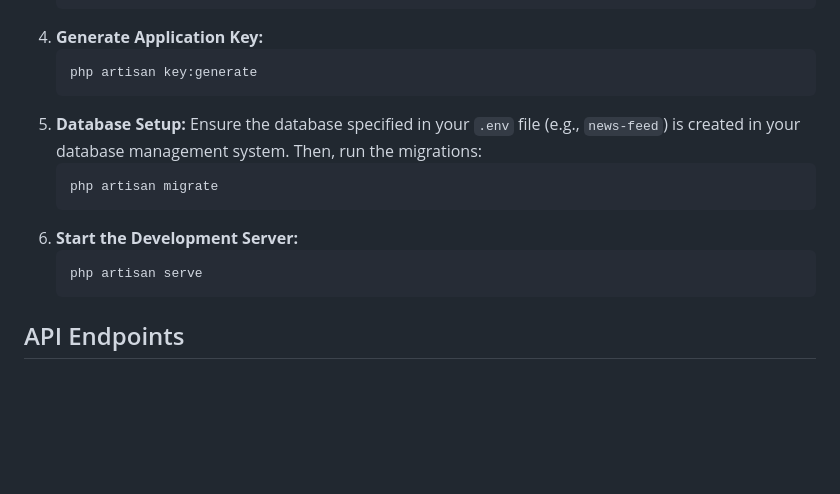
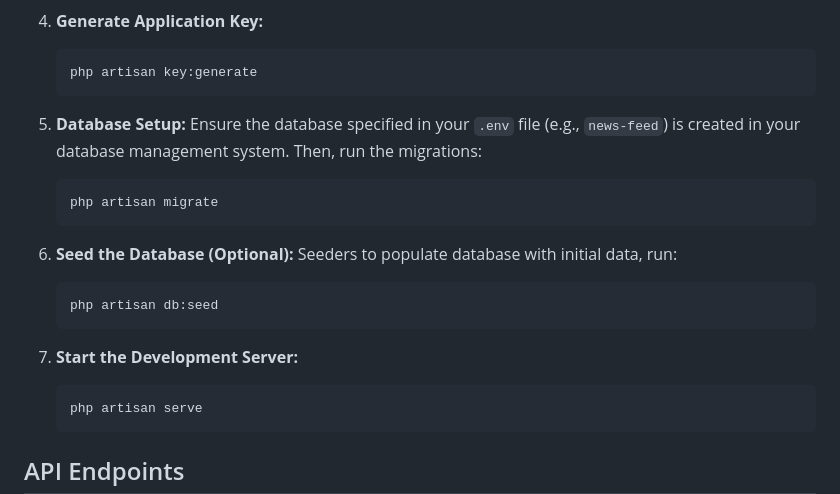
Before and after one commit to masudcsesust04/news-feed, a Markdown page: backend/README.md, the part around the change. Drawn GitHub-style; blank space fills up the shorter version.

Commit message:
add instructions to load seed data

````diff
--- a/backend/README.md
+++ b/backend/README.md
@@ -43,12 +43,19 @@ Before you begin, ensure you have the following installed on your system:
     ```bash
     php artisan key:generate
     ```
+
 5.  **Database Setup:**
     Ensure the database specified in your `.env` file (e.g., `news-feed`) is created in your database management system. Then, run the migrations:
     ```bash
     php artisan migrate
     ```
-6.  **Start the Development Server:**
+6.  **Seed the Database (Optional):**
+    Seeders to populate database with initial data, run:
+    ```bash
+    php artisan db:seed
+    ```
+
+7.  **Start the Development Server:**
     ```bash
     php artisan serve
     ```
````
